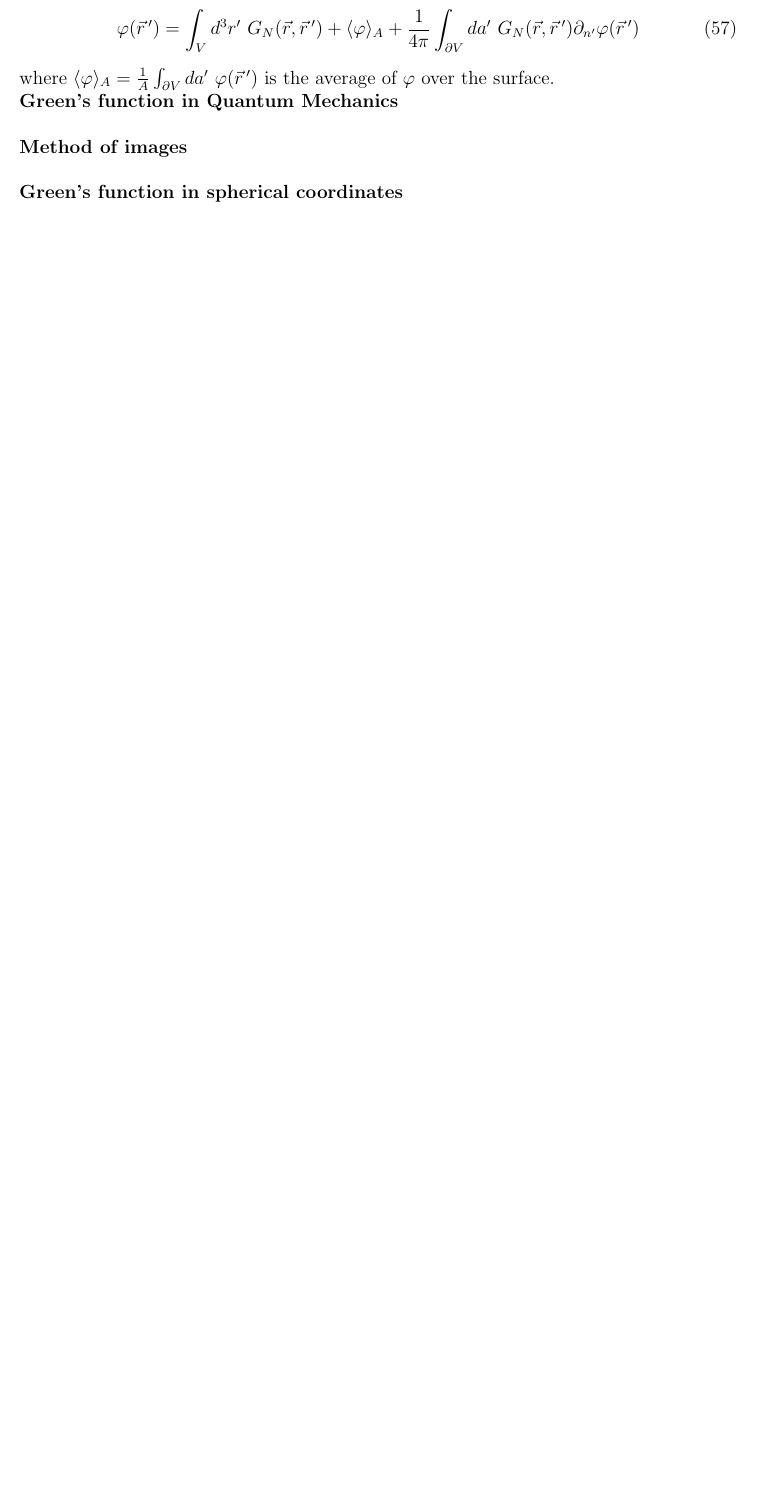
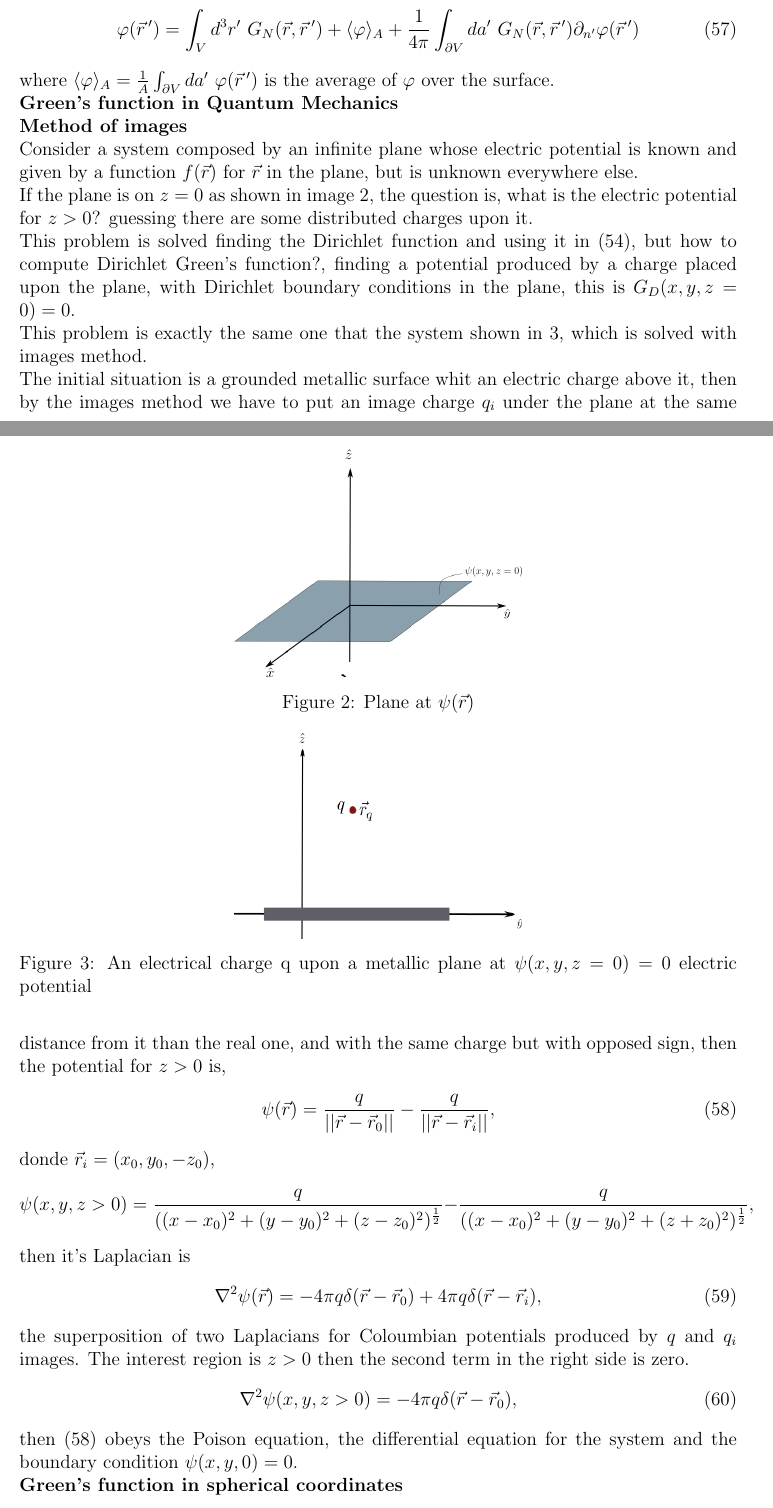
Before and after one commit to JoseAntonioGHz/Notas_electro, a LaTeX document (notas_electro.tex): part of page 6 of 21 before the commit and two parts of pages 6 and 7 of 22 after it, the two joined at a grey line, cut so that both start at the same text, the shorter picture padded with empty space. Compiled offline with pdfLaTeX.

Commit message:
Método de imagenes
Escribí el método de imagenes mediante el cual se obtiene la función de Green de Dirichlet para un plano aterrizado con una carga sobre él. Me falta escribir dicha función de Dirichlet. También agregué una carpeta con unas figuritas que puse en el Latex, quizá podríamos poner todas las figuras ahí.

```diff
--- a/notas_electro.tex
+++ b/notas_electro.tex
@@ -347,10 +349,48 @@ where $A$ is the area of the region. And finally
 \end{equation}
 where $\langle \varphi \rangle_A = \frac{1}{A}\integral{\partial V}{}{a'} \varphi(\vec{r}\,')$ is the average of $\varphi$ over the surface.
 
-\textbf{Green's function in Quantum Mechanics}\\
+\textbf{Green's function in Quantum Mechanics}
 
-\textbf{Method of images}\\
+\textbf{Method of images}
 
+Consider a system composed by an infinite plane whose electric potential is known and given by a function $f(\vec{r})$ for $\vec{r}$ in the plane, but is unknown everywhere else.
+
+If the plane is on $z=0$ as shown in image \ref{planeforimagemethod}, the question is, what is the electric potential for $z>0$? guessing there are some distributed charges upon it.
+
+\begin{figure}
+	\centering
+	\includegraphics[width=0.4\textwidth]{figs/planeforimagemethod.png}
+	\caption{Plane at $\psi(\vec{r})$}
+	\label{planeforimagemethod}
+\end{figure}
+
+This problem is solved finding the Dirichlet function and using it in \eqref{PotentialfromDirichletfunction}, but how to compute Dirichlet Green's function?, finding a potential produced by a charge placed upon the plane, with Dirichlet boundary conditions in the plane, this is $G_{D}(x,y,z=0)=0$.
+
+This problem is exactly the same one that the system shown in \ref{Imagemethod},
+ \begin{figure}
+ 	\centering
+ 	\includegraphics[width=0.4\textwidth]{figs/Imagemethod.png}
+ 	\caption{An electrical charge q upon a metallic plane at $\psi(x,y,z=0)=0$ electric potential}
+ 	\label{Imagemethod}
+ \end{figure}
+ which is solved with images method.
+
+The initial situation is a grounded metallic surface whit an electric charge above it, then by the images method we have to put an image charge $q_{i}$ under the plane at the same distance from it than the real one, and with the same charge but with opposed sign, then the potential for $z>0$ is,
+\begin{equation}
+	\label{potentialforgraondedplane}
+	\psi(\vec{r})=\frac{q}{||\vec{r}-\vec{r}_{0}||}-\frac{q}{||\vec{r}-\vec{r}_{i}||},
+\end{equation}
+donde $\vec{r}_{i}=(x_{0},y_{0},-z_{0})$,
+\[\psi(x,y,z>0)=\frac{q}{((x-x_{0})^{2}+(y-y_{0})^{2}+(z-z_{0})^{2})^{\frac{1}{2}}}-\frac{q}{((x-x_{0})^{2}+(y-y_{0})^{2}+(z+z_{0})^{2})^{\frac{1}{2}}},\]
+then it's Laplacian is
+\begin{equation}
+\nabla ^{2}\psi(\vec{r})=-4\pi q\delta(\vec{r}-\vec{r}_{0})+4\pi q\delta(\vec{r}-\vec{r}_{i}),
+\end{equation}
+the superposition of two Laplacians for Coloumbian potentials produced by $q$ and $q_{i}$ images. The interest region is $z>0$ then the second term in the right side is zero.
+\begin{equation}
+	\nabla ^{2}\psi(x,y,z>0)=-4\pi q\delta(\vec{r}-\vec{r}_{0}),
+\end{equation}
+then \eqref{potentialforgraondedplane} obeys the Poison equation, the differential equation for the system and the boundary condition $\psi(x,y,0)=0$.
 
 \textbf{Green's function in spherical coordinates}\\
 \begin{equation}
```
Also changed, not shown: figs/Imagemethod.png (added), figs/planeforimagemethod.png (added), notas_electro.pdf (added), notas_electro.tex (4 more changed lines), 3 other files.
